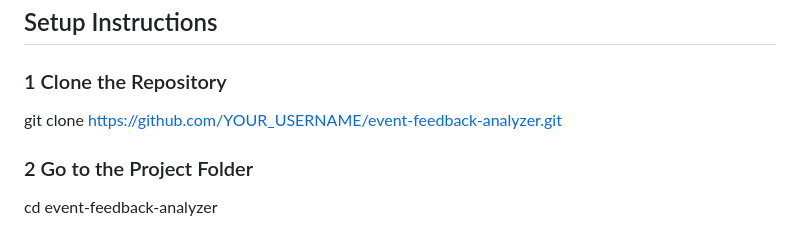
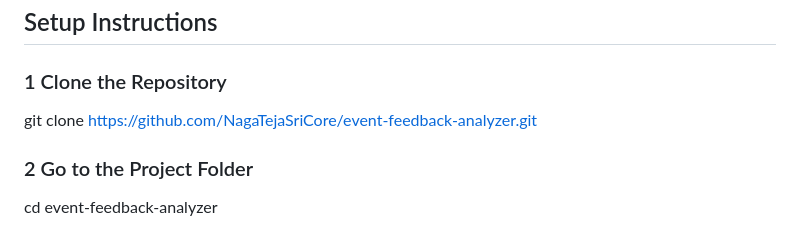
Before and after one commit to NagaTejaSriCore/event-feedback-analyzer, a Markdown page: README.md, the part around the change. Drawn GitHub-style.

```diff
--- a/README.md
+++ b/README.md
@@ -309,7 +309,7 @@ event-feedback-analyzer
 ### 1 Clone the Repository
 
 
-git clone https://github.com/YOUR_USERNAME/event-feedback-analyzer.git
+git clone https://github.com/NagaTejaSriCore/event-feedback-analyzer.git
 
 
 ### 2 Go to the Project Folder
```
